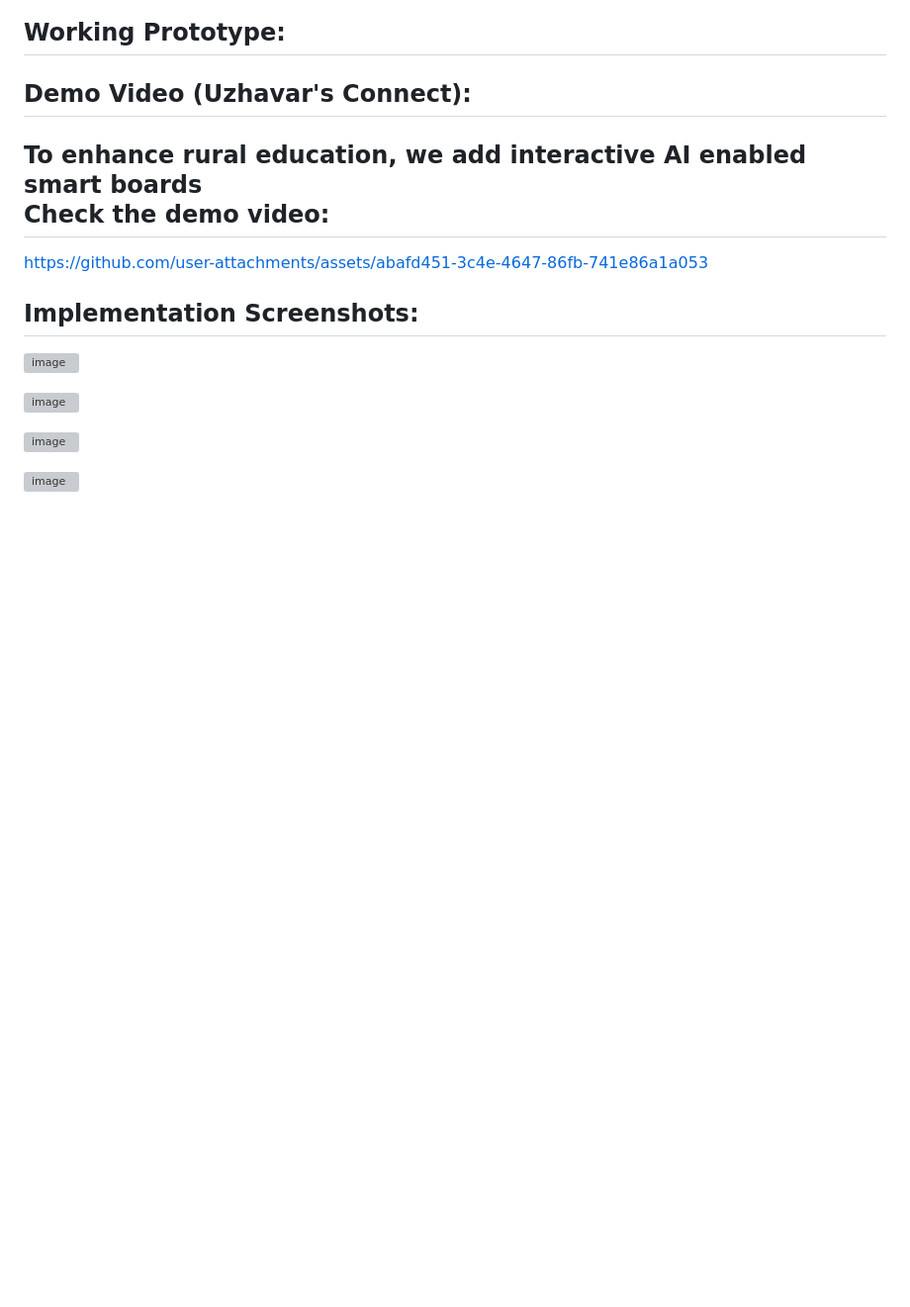
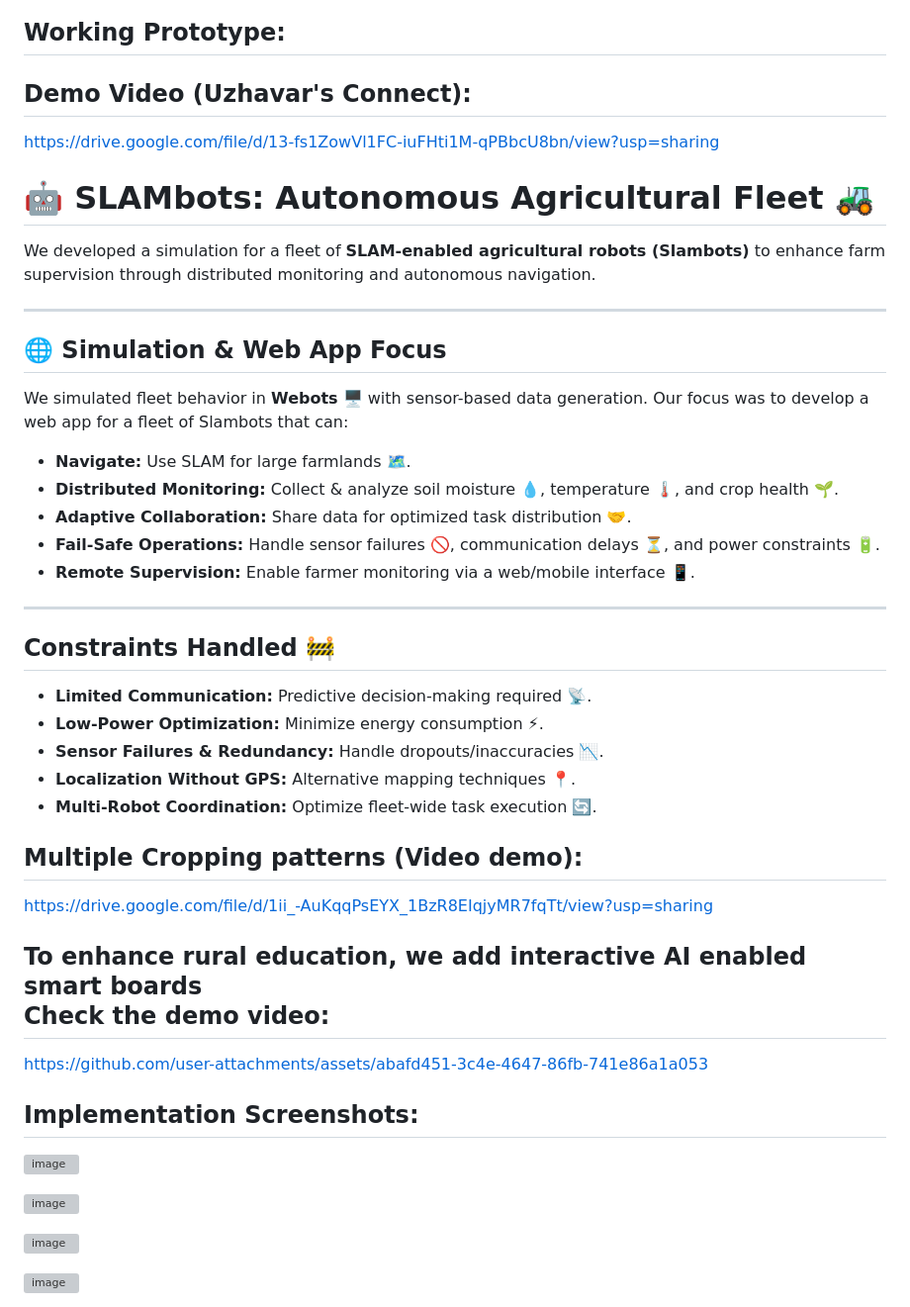
Before and after one commit to Uzhavarz-Connect/Uzhavar-s-Connect-x-A-arogyaX, a Markdown page: README.md, the part around the change. Shown at 99% size. Drawn GitHub-style; blank space fills up the shorter version; grey boxes are pictures that could not be loaded.

```diff
--- a/README.md
+++ b/README.md
@@ -14,6 +14,39 @@
 Demo Video (Uzhavar's Connect):
 -
 
+https://drive.google.com/file/d/13-fs1ZowVl1FC-iuFHti1M-qPBbcU8bn/view?usp=sharing
+
+# 🤖 SLAMbots: Autonomous Agricultural Fleet 🚜
+
+We developed a simulation for a fleet of **SLAM-enabled agricultural robots (Slambots)** to enhance farm supervision through distributed monitoring and autonomous navigation.
+
+---
+
+## 🌐 Simulation & Web App Focus
+
+We simulated fleet behavior in **Webots** 🖥️ with sensor-based data generation. Our focus was to develop a web app for a fleet of Slambots that can:
+
+* **Navigate:** Use SLAM for large farmlands 🗺️.
+* **Distributed Monitoring:** Collect & analyze soil moisture 💧, temperature 🌡️, and crop health 🌱.
+* **Adaptive Collaboration:** Share data for optimized task distribution 🤝.
+* **Fail-Safe Operations:** Handle sensor failures 🚫, communication delays ⏳, and power constraints 🔋.
+* **Remote Supervision:** Enable farmer monitoring via a web/mobile interface 📱.
+
+---
+
+## Constraints Handled 🚧
+
+* **Limited Communication:** Predictive decision-making required 📡.
+* **Low-Power Optimization:** Minimize energy consumption ⚡.
+* **Sensor Failures & Redundancy:** Handle dropouts/inaccuracies 📉.
+* **Localization Without GPS:** Alternative mapping techniques 📍.
+* **Multi-Robot Coordination:** Optimize fleet-wide task execution 🔄.
+
+
+Multiple Cropping patterns (Video demo):
+-
+
+https://drive.google.com/file/d/1ii_-AuKqqPsEYX_1BzR8EIqjyMR7fqTt/view?usp=sharing
 
 To enhance rural education, we add interactive AI enabled smart boards
 <br/>
```
